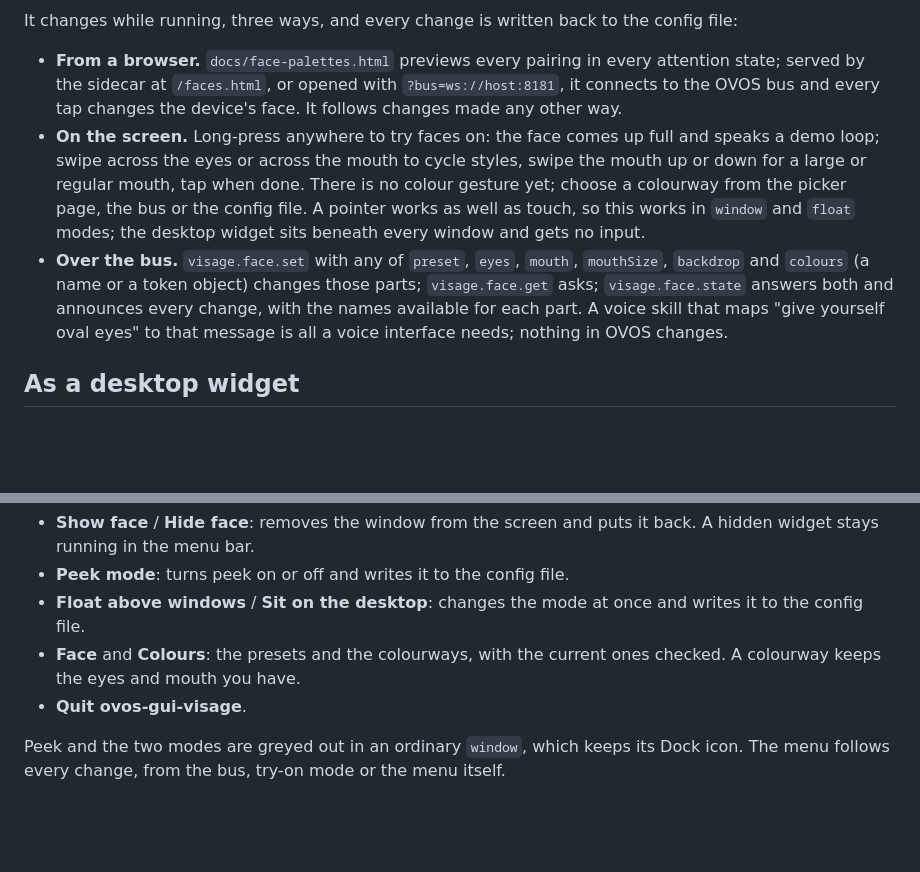
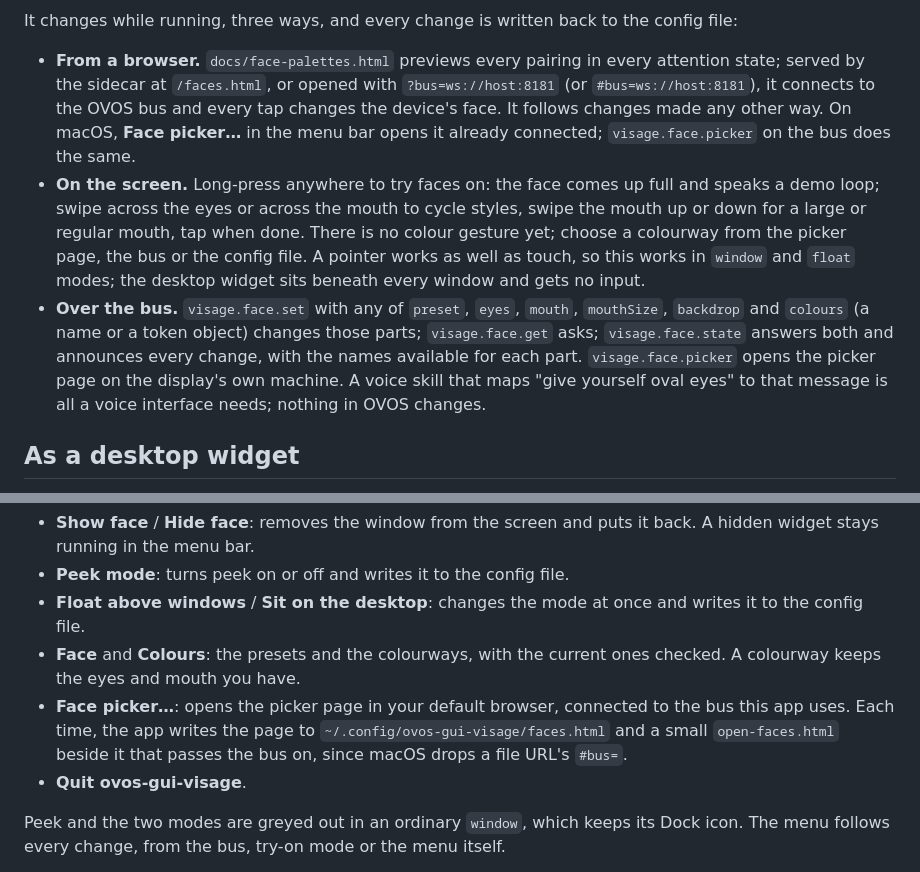
Before and after one commit to OscillateLabsLLC/ovos-gui-visage, a Markdown page: README.md, 2 parts joined by grey strips. Rendered like a GitHub page; blank space fills up the shorter version.

Commit message:
docs: Face picker… and visage.face.picker in the README, BACKLOG and conventions
Co-Authored-By: Claude Fable 5.1 <noreply@anthropic.com>
Claude-Session: https://claude.ai/code/session_01Audi2NRHdxZ2dzjztYafxT

```diff
--- a/README.md
+++ b/README.md
@@ -104,8 +104,10 @@ A bad hex string or an unknown colourway is logged and falls back to visage for
 It changes while running, three ways, and every change is written back to the config file:
 
 - **From a browser.** `docs/face-palettes.html` previews every pairing in every attention state;
-  served by the sidecar at `/faces.html`, or opened with `?bus=ws://host:8181`, it connects to
-  the OVOS bus and every tap changes the device's face. It follows changes made any other way.
+  served by the sidecar at `/faces.html`, or opened with `?bus=ws://host:8181` (or
+  `#bus=ws://host:8181`), it connects to the OVOS bus and every tap changes the device's face. It
+  follows changes made any other way. On macOS, **Face picker…** in the menu bar opens it already
+  connected; `visage.face.picker` on the bus does the same.
 - **On the screen.** Long-press anywhere to try faces on: the face comes up full and speaks a demo
   loop; swipe across the eyes or across the mouth to cycle styles, swipe the mouth up or down for
   a large or regular mouth, tap when done. There is no colour gesture yet; choose a colourway
@@ -113,7 +115,8 @@ It changes while running, three ways, and every change is written back to the co
   `window` and `float` modes; the desktop widget sits beneath every window and gets no input.
 - **Over the bus.** `visage.face.set` with any of `preset`, `eyes`, `mouth`, `mouthSize`,
   `backdrop` and `colours` (a name or a token object) changes those parts; `visage.face.get` asks; `visage.face.state` answers both and
-  announces every change, with the names available for each part. A voice skill that maps "give
+  announces every change, with the names available for each part. `visage.face.picker` opens the
+  picker page on the display's own machine. A voice skill that maps "give
   yourself oval eyes" to that message is all a voice interface needs; nothing in OVOS changes.
 
 ## As a desktop widget
@@ -172,6 +175,9 @@ that does what the bus does, so the face stays under control without a bus clien
   config file.
 - **Face** and **Colours**: the presets and the colourways, with the current ones checked. A
   colourway keeps the eyes and mouth you have.
+- **Face picker…**: opens the picker page in your default browser, connected to the bus this app
+  uses. Each time, the app writes the page to `~/.config/ovos-gui-visage/faces.html` and a small
+  `open-faces.html` beside it that passes the bus on, since macOS drops a file URL's `#bus=`.
 - **Quit ovos-gui-visage**.
 
 Peek and the two modes are greyed out in an ordinary `window`, which keeps its Dock icon. The menu
```
Also changed, not shown: CLAUDE.md (+4 -1 lines), docs/BACKLOG.md (+2 -1 lines).
